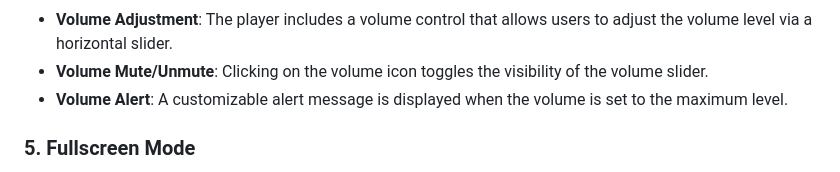
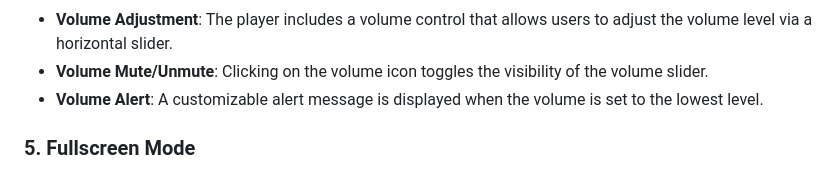
Before and after one commit to TheSadge/VideoPlayer-Js, a Markdown page: README.md, the part around the change. Rendered like a GitHub page.

```diff
--- a/README.md
+++ b/README.md
@@ -28,7 +28,7 @@
 <ul>
     <li><strong>Volume Adjustment</strong>: The player includes a volume control that allows users to adjust the volume level via a horizontal slider.</li>
     <li><strong>Volume Mute/Unmute</strong>: Clicking on the volume icon toggles the visibility of the volume slider.</li>
-    <li><strong>Volume Alert</strong>: A customizable alert message is displayed when the volume is set to the maximum level.</li>
+    <li><strong>Volume Alert</strong>: A customizable alert message is displayed when the volume is set to the lowest level.</li>
 </ul>
 
 <h3>5. Fullscreen Mode</h3>
```
